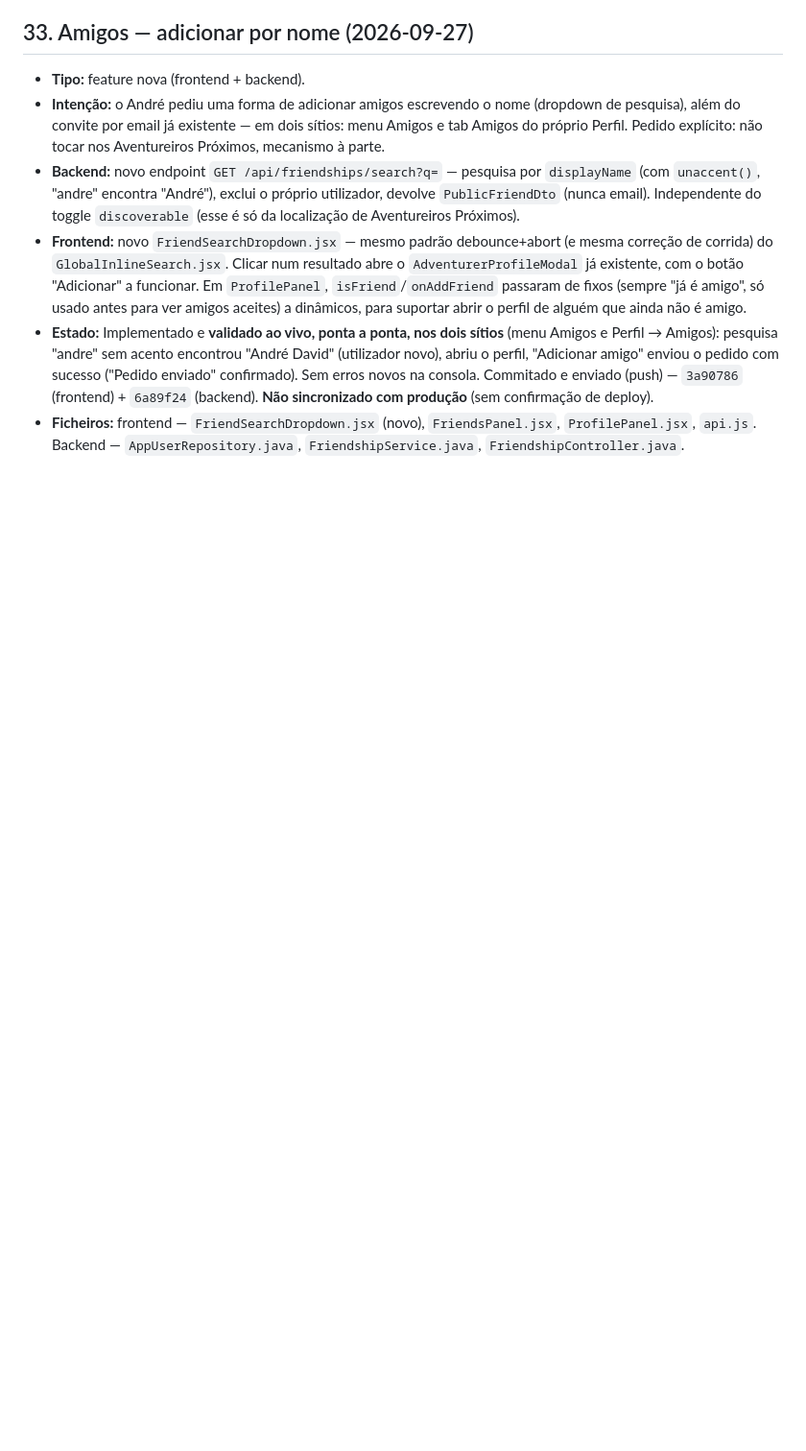
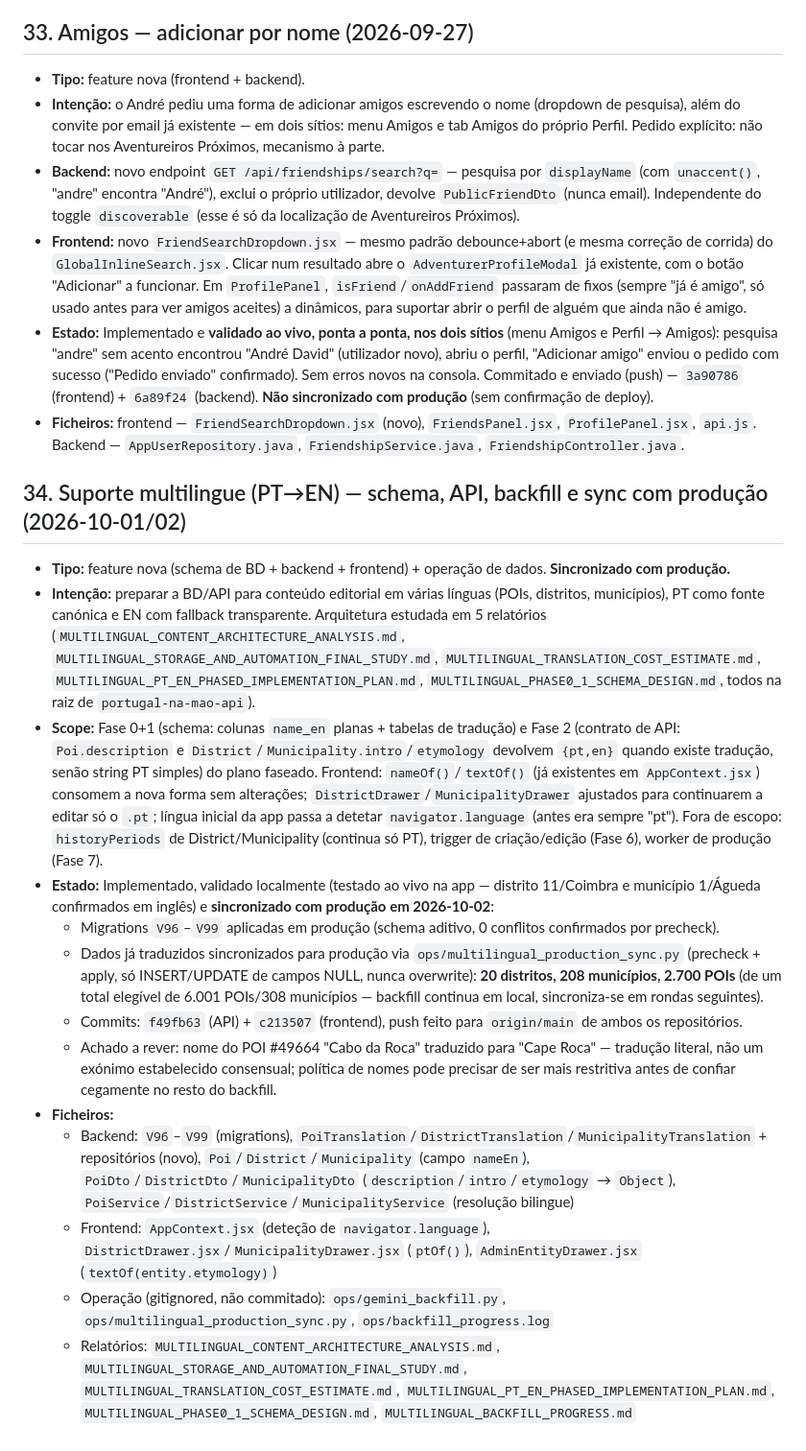
Before and after one commit to AndreFilipeDavidMendonca/portugal-na-mao, a Markdown page: LAUNCH_1_0_REPORT.md, the part around the change. Shown at 96% size. Rendered like a GitHub page; blank space fills up the shorter version.

Commit message:
docs: regista sync com produção do suporte multilingue PT->EN no LAUNCH_1_0_REPORT

```diff
--- a/LAUNCH_1_0_REPORT.md
+++ b/LAUNCH_1_0_REPORT.md
@@ -455,3 +455,19 @@ Trabalho da Van/Tour Guide preservado à parte em `feature/van-tour-guide` — n
 - **Frontend:** novo `FriendSearchDropdown.jsx` — mesmo padrão debounce+abort (e mesma correção de corrida) do `GlobalInlineSearch.jsx`. Clicar num resultado abre o `AdventurerProfileModal` já existente, com o botão "Adicionar" a funcionar. Em `ProfilePanel`, `isFriend`/`onAddFriend` passaram de fixos (sempre "já é amigo", só usado antes para ver amigos aceites) a dinâmicos, para suportar abrir o perfil de alguém que ainda não é amigo.
 - **Estado:** Implementado e **validado ao vivo, ponta a ponta, nos dois sítios** (menu Amigos e Perfil → Amigos): pesquisa "andre" sem acento encontrou "André David" (utilizador novo), abriu o perfil, "Adicionar amigo" enviou o pedido com sucesso ("Pedido enviado" confirmado). Sem erros novos na consola. Commitado e enviado (push) — `3a90786` (frontend) + `6a89f24` (backend). **Não sincronizado com produção** (sem confirmação de deploy).
 - **Ficheiros:** frontend — `FriendSearchDropdown.jsx` (novo), `FriendsPanel.jsx`, `ProfilePanel.jsx`, `api.js`. Backend — `AppUserRepository.java`, `FriendshipService.java`, `FriendshipController.java`.
+
+## 34. Suporte multilingue (PT→EN) — schema, API, backfill e sync com produção (2026-10-01/02)
+
+- **Tipo:** feature nova (schema de BD + backend + frontend) + operação de dados. **Sincronizado com produção.**
+- **Intenção:** preparar a BD/API para conteúdo editorial em várias línguas (POIs, distritos, municípios), PT como fonte canónica e EN com fallback transparente. Arquitetura estudada em 5 relatórios (`MULTILINGUAL_CONTENT_ARCHITECTURE_ANALYSIS.md`, `MULTILINGUAL_STORAGE_AND_AUTOMATION_FINAL_STUDY.md`, `MULTILINGUAL_TRANSLATION_COST_ESTIMATE.md`, `MULTILINGUAL_PT_EN_PHASED_IMPLEMENTATION_PLAN.md`, `MULTILINGUAL_PHASE0_1_SCHEMA_DESIGN.md`, todos na raiz de `portugal-na-mao-api`).
+- **Scope:** Fase 0+1 (schema: colunas `name_en` planas + tabelas de tradução) e Fase 2 (contrato de API: `Poi.description` e `District`/`Municipality.intro`/`etymology` devolvem `{pt,en}` quando existe tradução, senão string PT simples) do plano faseado. Frontend: `nameOf()`/`textOf()` (já existentes em `AppContext.jsx`) consomem a nova forma sem alterações; `DistrictDrawer`/`MunicipalityDrawer` ajustados para continuarem a editar só o `.pt`; língua inicial da app passa a detetar `navigator.language` (antes era sempre "pt"). Fora de escopo: `historyPeriods` de District/Municipality (continua só PT), trigger de criação/edição (Fase 6), worker de produção (Fase 7).
+- **Estado:** Implementado, validado localmente (testado ao vivo na app — distrito 11/Coimbra e município 1/Águeda confirmados em inglês) e **sincronizado com produção em 2026-10-02**:
+  - Migrations `V96`–`V99` aplicadas em produção (schema aditivo, 0 conflitos confirmados por precheck).
+  - Dados já traduzidos sincronizados para produção via `ops/multilingual_production_sync.py` (precheck + apply, só INSERT/UPDATE de campos NULL, nunca overwrite): **20 distritos, 208 municípios, 2.700 POIs** (de um total elegível de 6.001 POIs/308 municípios — backfill continua em local, sincroniza-se em rondas seguintes).
+  - Commits: `f49fb63` (API) + `c213507` (frontend), push feito para `origin/main` de ambos os repositórios.
+  - Achado a rever: nome do POI #49664 "Cabo da Roca" traduzido para "Cape Roca" — tradução literal, não um exónimo estabelecido consensual; política de nomes pode precisar de ser mais restritiva antes de confiar cegamente no resto do backfill.
+- **Ficheiros:**
+  - Backend: `V96`–`V99` (migrations), `PoiTranslation`/`DistrictTranslation`/`MunicipalityTranslation` + repositórios (novo), `Poi`/`District`/`Municipality` (campo `nameEn`), `PoiDto`/`DistrictDto`/`MunicipalityDto` (`description`/`intro`/`etymology` → `Object`), `PoiService`/`DistrictService`/`MunicipalityService` (resolução bilingue)
+  - Frontend: `AppContext.jsx` (deteção de `navigator.language`), `DistrictDrawer.jsx`/`MunicipalityDrawer.jsx` (`ptOf()`), `AdminEntityDrawer.jsx` (`textOf(entity.etymology)`)
+  - Operação (gitignored, não commitado): `ops/gemini_backfill.py`, `ops/multilingual_production_sync.py`, `ops/backfill_progress.log`
+  - Relatórios: `MULTILINGUAL_CONTENT_ARCHITECTURE_ANALYSIS.md`, `MULTILINGUAL_STORAGE_AND_AUTOMATION_FINAL_STUDY.md`, `MULTILINGUAL_TRANSLATION_COST_ESTIMATE.md`, `MULTILINGUAL_PT_EN_PHASED_IMPLEMENTATION_PLAN.md`, `MULTILINGUAL_PHASE0_1_SCHEMA_DESIGN.md`, `MULTILINGUAL_BACKFILL_PROGRESS.md`
```
